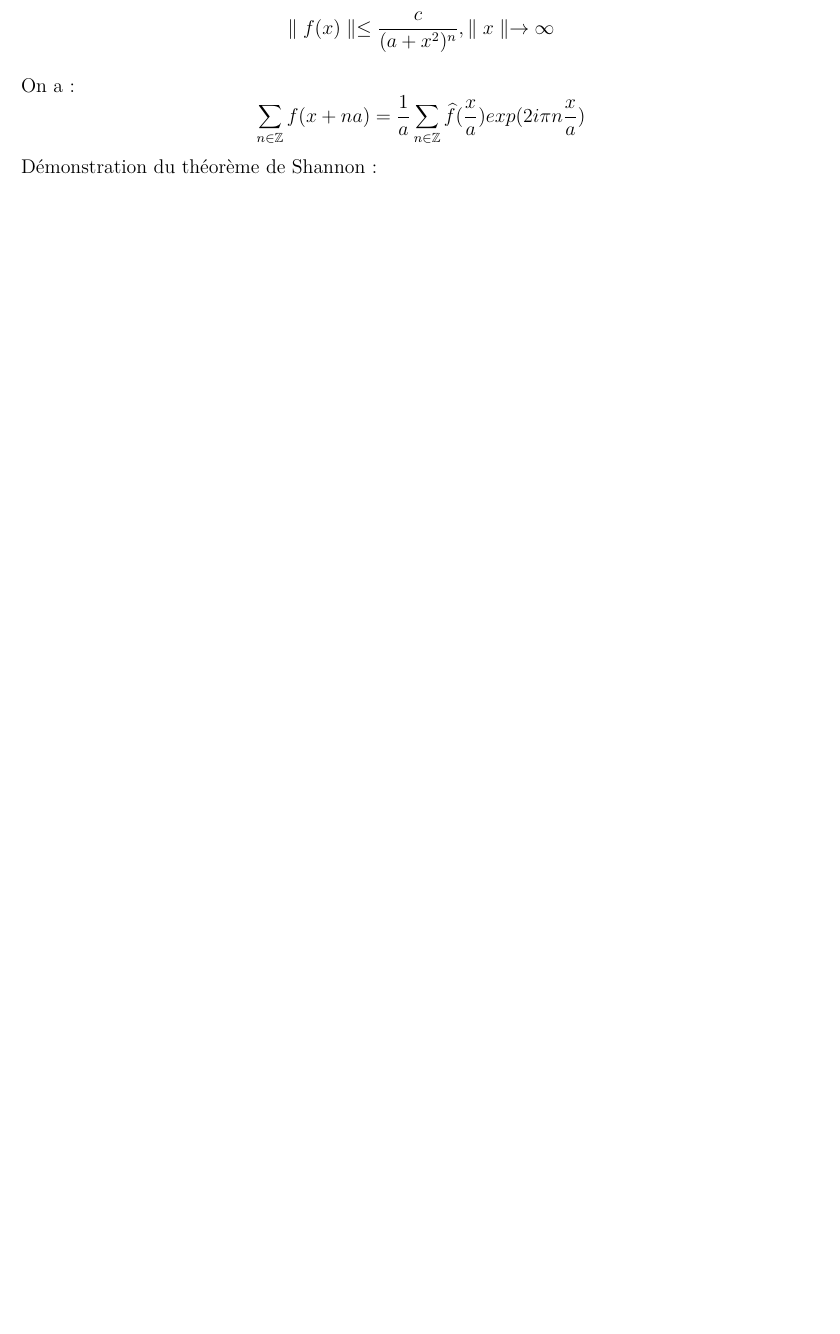
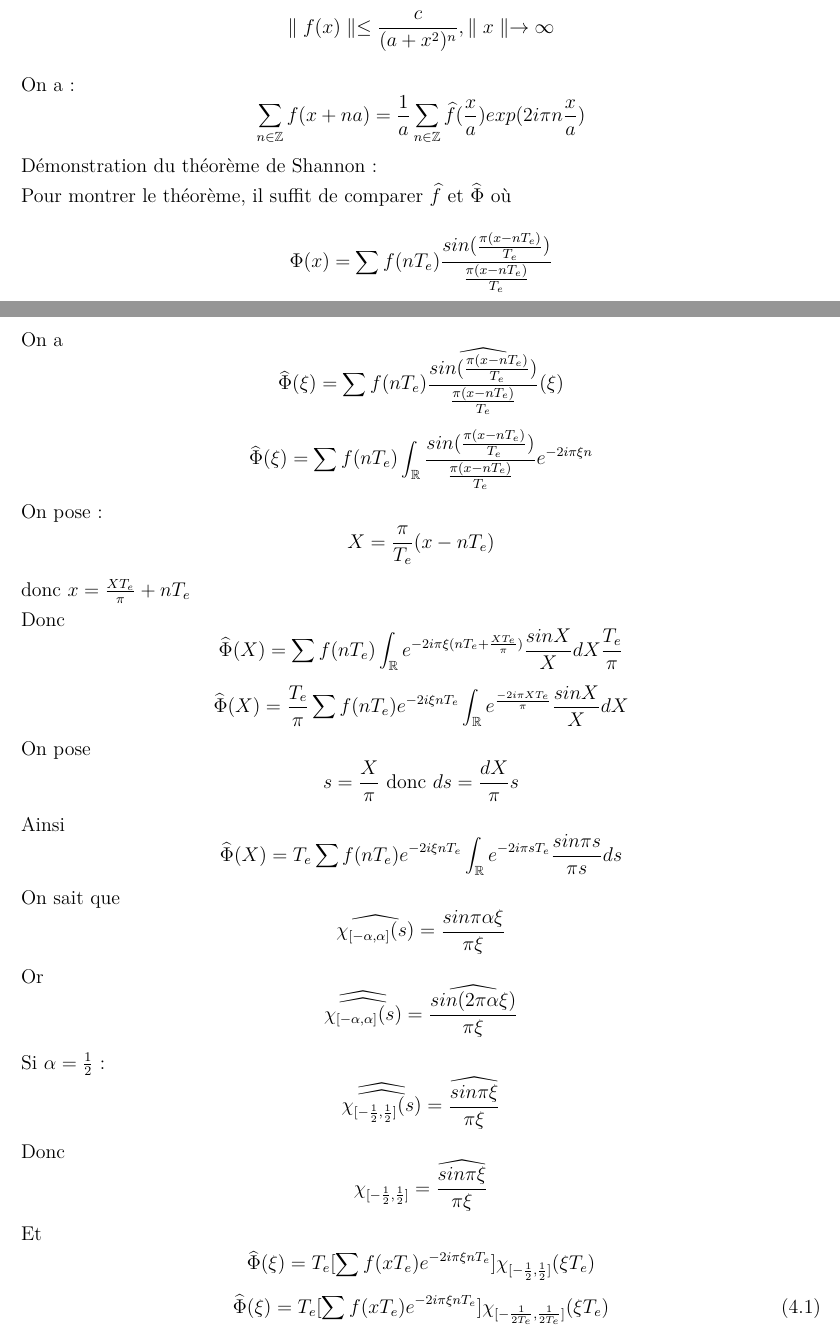
Before and after one commit to alexballet/MT12-TP2, a LaTeX document (TP2_ballet_laurent.tex): part of page 21 of 26 before the commit and two parts of pages 21 and 22 of 28 after it, the two joined at a grey line, cut so that both start at the same text, the shorter picture padded with empty space. Compiled offline with pdfLaTeX; the source files are stored in an older character set and shown here as Unicode.

Commit message:
preuve shannon

```diff
--- a/TP2_ballet_laurent.tex
+++ b/TP2_ballet_laurent.tex
@@ -513,5 +519,33 @@
 $$\parallel f(x)\parallel \leq \frac{c}{(a+x^{2})^{n}}, \parallel x \parallel \rightarrow \infty $$
 On a :
 $$\sum_{n\in \mathbb{Z}} f(x+na) = \frac{1}{a}\sum_{n\in \mathbb{Z}} \widehat{f}(\frac{x}{a})exp(2i\pi n\frac{x}{a})$$
-Démonstration du théorème de Shannon :
-
+Démonstration du théorème de Shannon :\\
+Pour montrer le th\'eor\`eme, il suffit de comparer $\widehat{f}$ et $\widehat{\Phi}$ o\`u
+$$\Phi(x)=\sum f(nT_{e})\frac{sin(\frac{\pi(x-nT_{e})}{T_{e}})}{\frac{\pi(x-nT_{e})}{T_{e}}}$$
+On a
+$$\widehat{\Phi}(\xi)=\sum f(nT_{e})\widehat{\frac{sin(\frac{\pi(x-nT_{e})}{T_{e}})}{\frac{\pi(x-nT_{e})}{T_{e}}}}(\xi)$$
+$$\widehat{\Phi}(\xi)=\sum f(nT_{e})\int_{\mathbb{R}}\frac{sin(\frac{\pi(x-nT_{e})}{T_{e}})}{\frac{\pi(x-nT_{e})}{T_{e}}}e^{-2i\pi \xi n}$$
+On pose :
+$$X=\frac{\pi}{T_{e}}(x-nT_{e})$$
+donc $x=\frac{XT_{e}}{\pi} + nT_{e}$\\
+Donc
+$$\widehat{\Phi}(X)=\sum f(nT_{e})\int_{\mathbb{R}}e^{-2i\pi \xi(nT_{e}+\frac{XT_{e}}{\pi})}\frac{sinX}{X}dX\frac{T_{e}}{\pi}$$
+$$\widehat{\Phi}(X)=\frac{T_{e}}{\pi}\sum f(nT_{e})e^{-2i\xi nT_{e}}\int_{\mathbb{R}}e^{\frac{-2i\pi XT_{e}}{\pi}}\frac{sinX}{X}dX$$
+On pose
+$$s=\frac{X}{\pi} \text{ donc } ds=\frac{dX}{\pi}s$$
+Ainsi
+$$\widehat{\Phi}(X)=T_{e}\sum f(nT_{e})e^{-2i\xi nT_{e}}\int_{\mathbb{R}}e^{-2i\pi sT_{e}}\frac{sin\pi s}{\pi s}ds$$
+On sait que
+$$\widehat{\chi_{[-\alpha,\alpha]}(s)}=\frac{sin\pi\alpha\xi}{\pi\xi}$$
+Or
+$$\widehat{\widehat{\chi_{[-\alpha,\alpha]}(s)}}=\widehat{\frac{sin(2\pi\alpha\xi)}{\pi\xi}}$$
+Si $\alpha=\frac{1}{2}$ :
+$$\widehat{\widehat{\chi_{[-\frac{1}{2},\frac{1}{2}]}(s)}}=\widehat{\frac{sin\pi\xi}{\pi\xi}}$$
+Donc
+$$\chi_{[-\frac{1}{2},\frac{1}{2}]}=\widehat{\frac{sin\pi\xi}{\pi\xi}}$$
+Et
+$$\widehat{\Phi}(\xi)=T_{e}[\sum f(xT_{e})e^{-2i\pi\xi nT_{e}}]\chi_{[-\frac{1}{2},\frac{1}{2}]}(\xi T_{e})$$
+\begin{equation}
+\widehat{\Phi}(\xi)=T_{e}[\sum f(xT_{e})e^{-2i\pi\xi nT_{e}}]\chi_{[-\frac{1}{2T_{e}},\frac{1}{2T_{e}}]}(\xi T_{e})
+\label{shannon1}
+\end{equation}
```
Also changed, not shown: TP2_ballet_laurent.pdf, TP2_ballet_laurent.tex (21 more changed lines), 3 other files.
